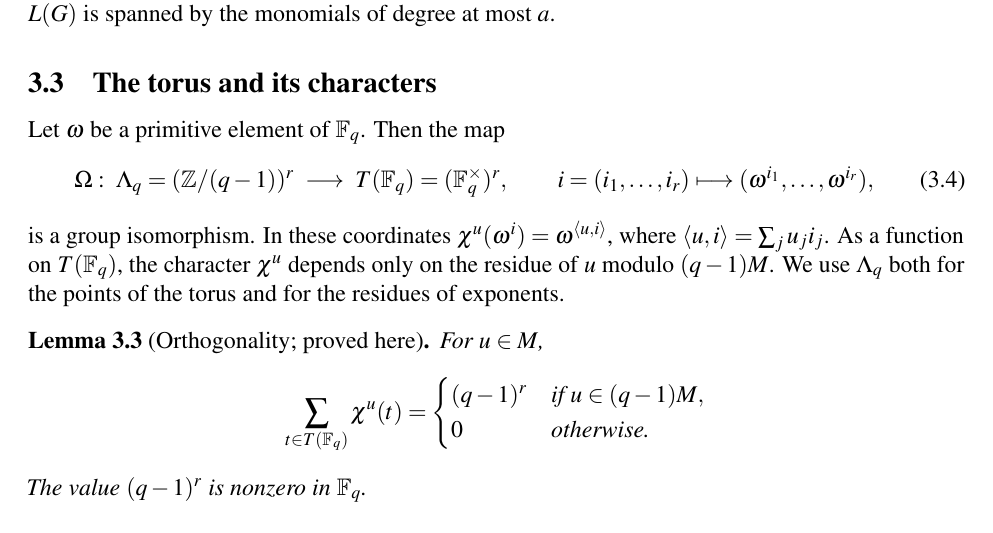
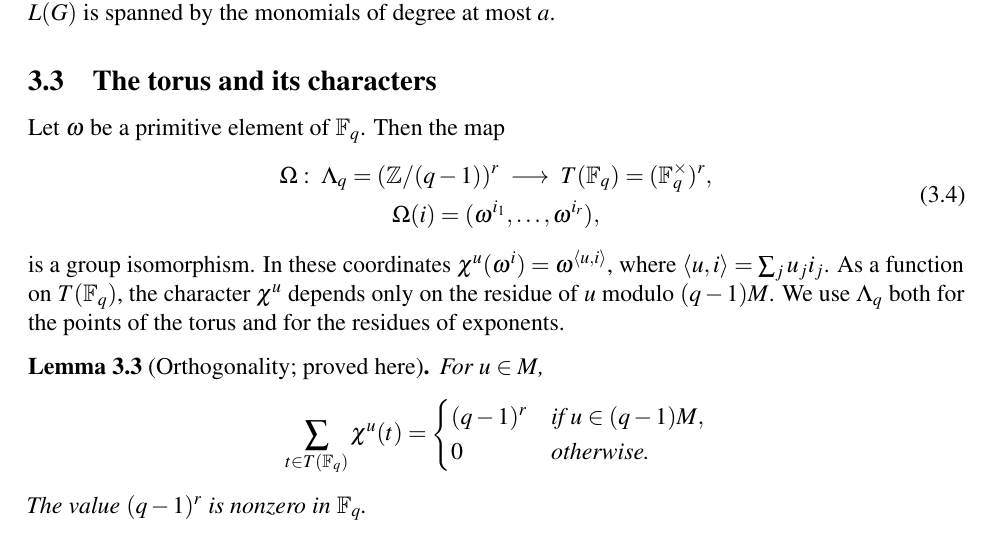
Before and after one commit to wdjoyner/alg-graph-thry, a LaTeX paper (toric-codes/toric-codes.tex): part of page 6 of 40, cut so that both start at the same text. Compiled offline with pdfLaTeX.

Commit message:
toric-codes: display Omega on two lines, with Omega(i) = (...)
Equation (3.4) now reads
  Omega: Lambda_q = (Z/(q-1))^r -> T(F_q) = (F_q^x)^r,
  Omega(i) = (omega^{i_1}, ..., omega^{i_r}).

Co-Authored-By: Claude Opus 5.5 <noreply@anthropic.com>
Claude-Session: https://claude.ai/code/session_01HSsdNskDMhsnqa22iLWdZd

```diff
--- a/toric-codes/toric-codes.tex
+++ b/toric-codes/toric-codes.tex
@@ -339,8 +339,10 @@ monomials of degree at most $a$.
 
 Let $\omega$ be a primitive element of $\Fq$. Then the map
 \begin{equation}\label{eq:Omega}
-\Omega:\ \Lq=(\Z/(q-1))^r\ \longrightarrow\ T(\Fq)=(\Fqs)^r,\qquad
-i=(i_1,\dots,i_r)\longmapsto(\omega^{i_1},\dots,\omega^{i_r}),
+\begin{gathered}
+\Omega:\ \Lq=(\Z/(q-1))^r\ \longrightarrow\ T(\Fq)=(\Fqs)^r,\\
+\Omega(i)=(\omega^{i_1},\dots,\omega^{i_r}),
+\end{gathered}
 \end{equation}
 is a group isomorphism. In these coordinates
 $\chi^u(\omega^i)=\omega^{\langle u,i\rangle}$, where
```
Also changed, not shown: toric-codes/toric-codes.pdf.
